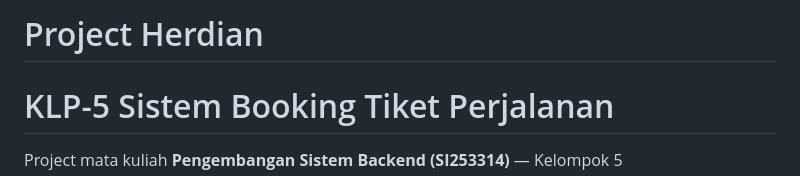
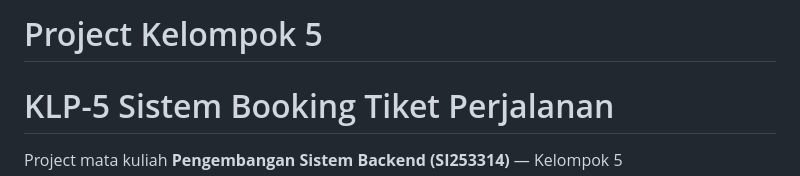
Before and after one commit to Chyrielle/NextFly, a Markdown page: README.md, the part around the change. GitHub-like rendering.

```diff
--- a/README.md
+++ b/README.md
@@ -1,4 +1,4 @@
-# Project Herdian
+# Project Kelompok 5
 # KLP-5 Sistem Booking Tiket Perjalanan
 
 Project mata kuliah **Pengembangan Sistem Backend (SI253314)** — Kelompok 5
```
